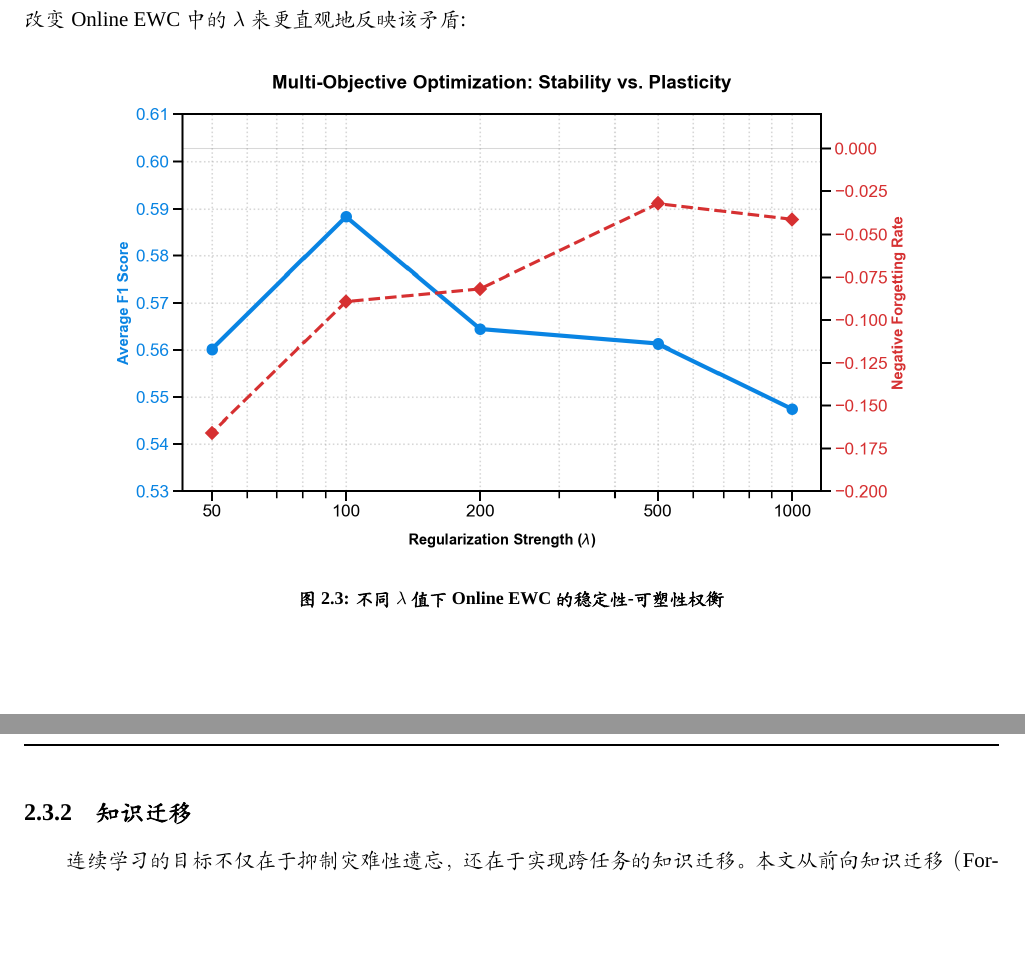
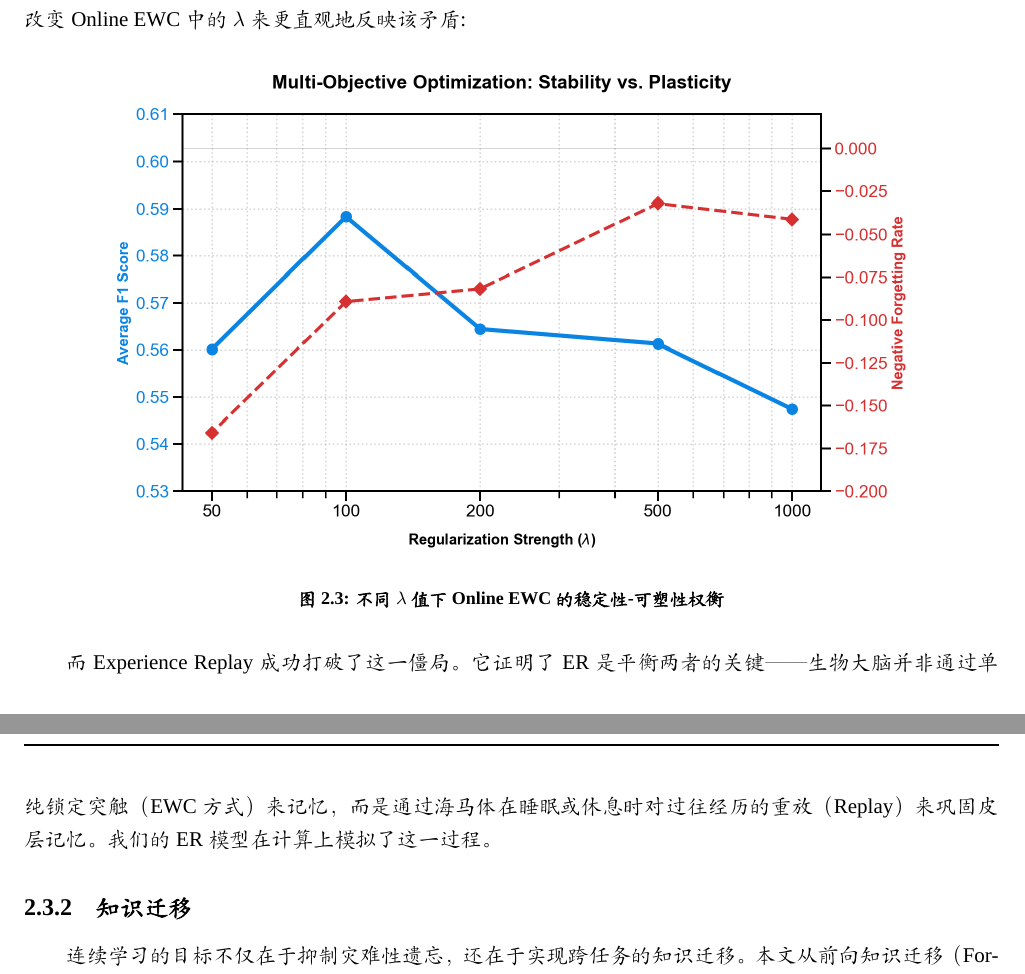
Before and after one commit to cn2025666/UCAS2025CognitiveNeuralscience, a LaTeX document (report/report_cn.tex): two parts of pages 12 and 13 of 17, joined at a grey line, cut so that both start at the same text, the shorter picture padded with empty space. Compiled offline with XeLaTeX; a missing font is replaced by an installed copy or a similar font.

Commit message:
add part passage

```diff
--- a/report/report_cn.tex
+++ b/report/report_cn.tex
@@ -709,6 +709,8 @@ Baseline 代表纯粹的可塑性（快速遗忘），Online EWC代表过度的
     \caption{不同$\lambda$值下Online EWC的稳定性-可塑性权衡}
 \end{figure}
 
+而 Experience Replay 成功打破了这一僵局。它证明了ER是平衡两者的关键——生物大脑并非通过单纯锁定突触（EWC方式）来记忆，而是通过海马体在睡眠或休息时对过往经历的重放（Replay）来巩固皮层记忆。我们的 ER 模型在计算上模拟了这一过程。
+
 \subsection{知识迁移}
 连续学习的目标不仅在于抑制灾难性遗忘，还在于实现跨任务的知识迁移。本文从前向知识迁移（Forward Transfer, FWT）和后向知识迁移（Backward Transfer, BWT）两个方面对实验结果进行分析。
 
```
